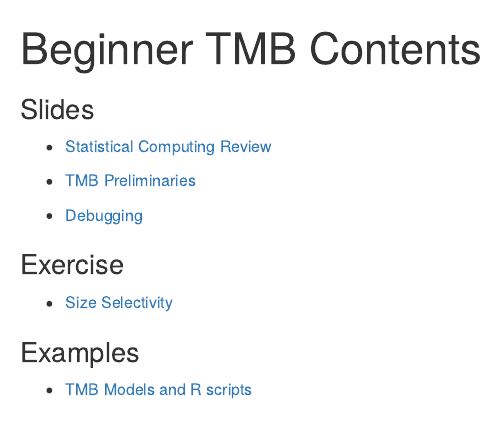
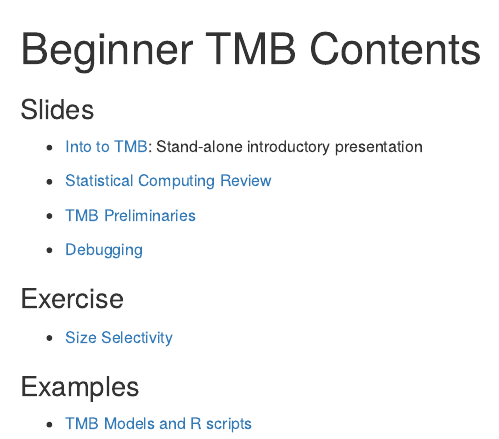
Before and after one commit to NSAWTraining/TMBtraining, an R Markdown document (vignettes/001_Beginner_TMB_Contents.Rmd): the page in a window 1100 px wide, from its top. Rendered offline with R 4.5, knitr and Pandoc, with nearby package versions.

Commit message:
minor updates

````diff
--- a/vignettes/001_Beginner_TMB_Contents.Rmd
+++ b/vignettes/001_Beginner_TMB_Contents.Rmd
@@ -7,6 +7,8 @@ output: html_document
 knitr::opts_chunk$set(echo = TRUE)
 ```
 ### Slides
+
+- [Into to TMB](https://nsawtraining.github.io/TMBtraining/01-beginner-tmb/00_01_a_TMB_Intro.html): Stand-alone introductory presentation
 
 - [Statistical Computing Review](https://nsawtraining.github.io/TMBtraining/01-beginner-tmb/00_00_Statistical_Computing_Review.html#1)
 
````
Also changed, not shown: docs/01-beginner-tmb/lecture_code/first_re.R, docs/02-intermediate-tmb/lecture_code/spatial_spde.R.
